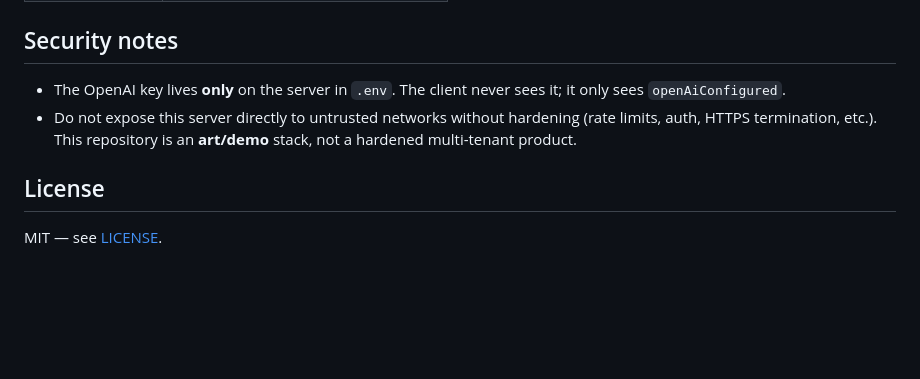
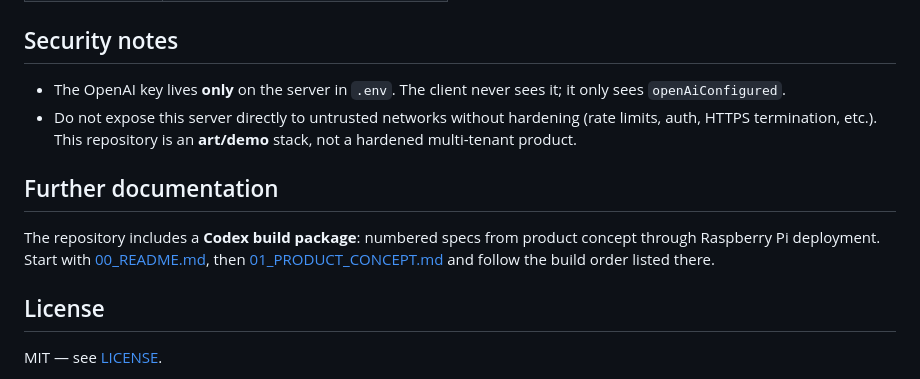
Before and after one commit to hoberobin/still-working, a Markdown page: README.md, the part around the change. Rendered like a GitHub page; blank space fills up the shorter version.

Commit message:
README: link to numbered spec and build package docs
Made-with: Cursor

```diff
--- a/README.md
+++ b/README.md
@@ -150,6 +150,10 @@ Append **`?debug=true`** to the URL to show a small JSON panel with the last com
 - The OpenAI key lives **only** on the server in `.env`. The client never sees it; it only sees `openAiConfigured`.
 - Do not expose this server directly to untrusted networks without hardening (rate limits, auth, HTTPS termination, etc.). This repository is an **art/demo** stack, not a hardened multi-tenant product.
 
+## Further documentation
+
+The repository includes a **Codex build package**: numbered specs from product concept through Raspberry Pi deployment. Start with [00_README.md](./00_README.md), then [01_PRODUCT_CONCEPT.md](./01_PRODUCT_CONCEPT.md) and follow the build order listed there.
+
 ## License
 
 MIT — see [LICENSE](./LICENSE).
```
